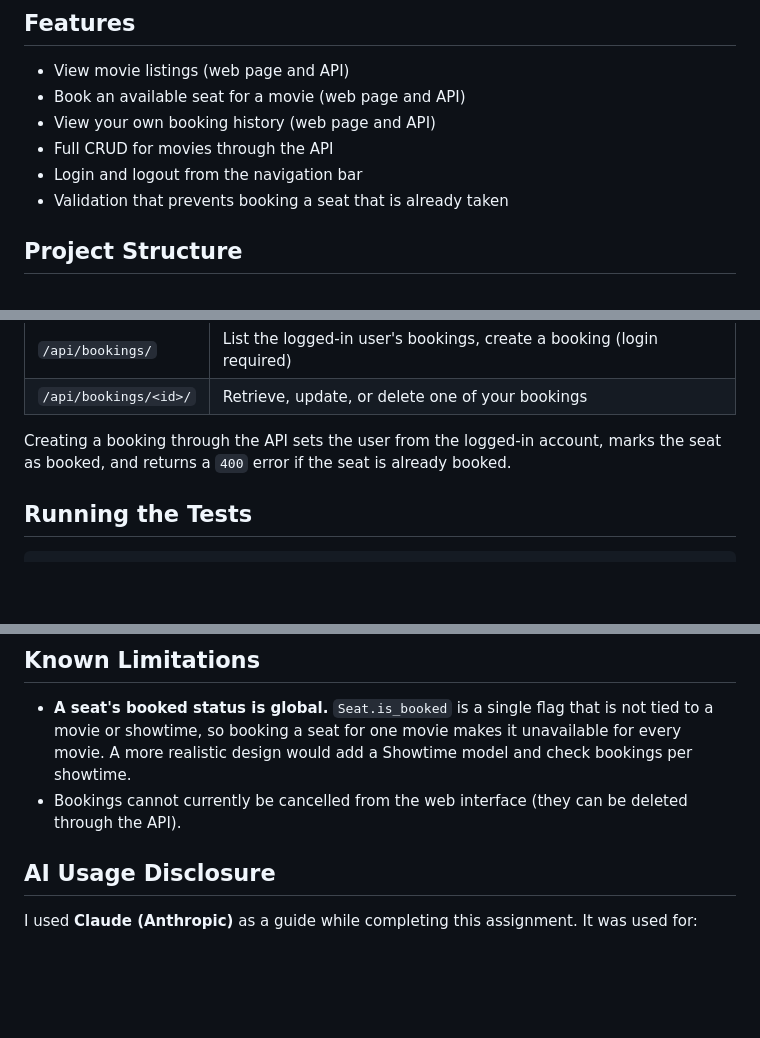
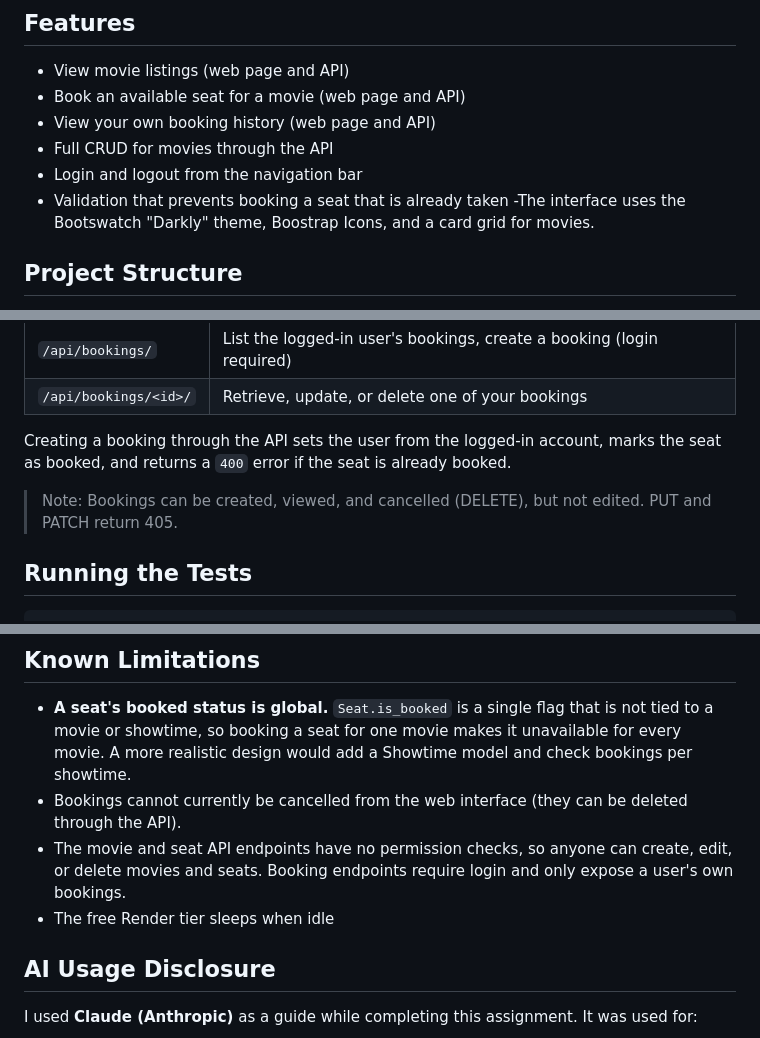
Before and after one commit to EleasiaA/cs4300, a Markdown page: homework2/README.md, 3 parts joined by grey strips. Rendered like a GitHub page; blank space fills up the shorter version.

```diff
--- a/homework2/README.md
+++ b/homework2/README.md
@@ -14,6 +14,7 @@ A Django and Django REST Framework application for browsing movies, booking seat
 - Full CRUD for movies through the API
 - Login and logout from the navigation bar
 - Validation that prevents booking a seat that is already taken
+-The interface uses the Bootswatch "Darkly" theme, Boostrap Icons, and a card grid for movies.
 
 ## Project Structure
 
@@ -112,6 +117,8 @@ All commands are run from the folder that contains `manage.py` (`homework2/movie
 | `/api/bookings/<id>/` | Retrieve, update, or delete one of your bookings |
 
 Creating a booking through the API sets the user from the logged-in account, marks the seat as booked, and returns a `400` error if the seat is already booked.
+
+> Note: Bookings can be created, viewed, and cancelled (DELETE), but not edited. PUT and PATCH return 405.
 
 ## Running the Tests
 
@@ -153,6 +160,8 @@ Password: throwaway
 
 - **A seat's booked status is global.** `Seat.is_booked` is a single flag that is not tied to a movie or showtime, so booking a seat for one movie makes it unavailable for every movie. A more realistic design would add a Showtime model and check bookings per showtime.
 - Bookings cannot currently be cancelled from the web interface (they can be deleted through the API).
+- The movie and seat API endpoints have no permission checks, so anyone can create, edit, or delete movies and seats. Booking endpoints require login and only expose a user's own bookings.
+- The free Render tier sleeps when idle
 
 ## AI Usage Disclosure
 
```
Also changed, not shown: other parts of homework2/README.md (+8 -0 lines).
